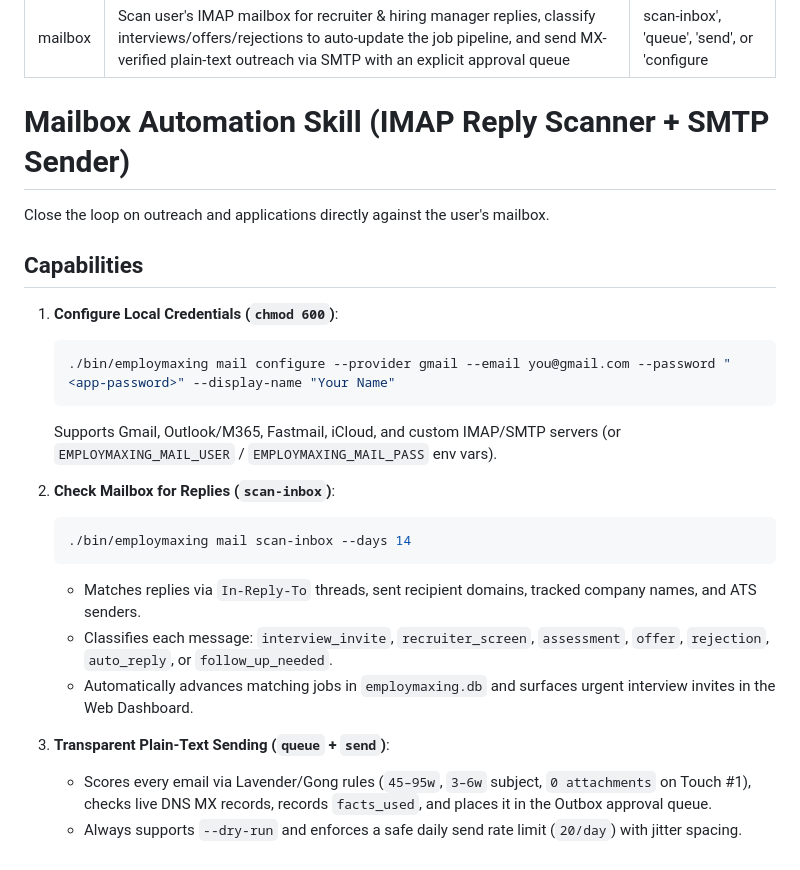
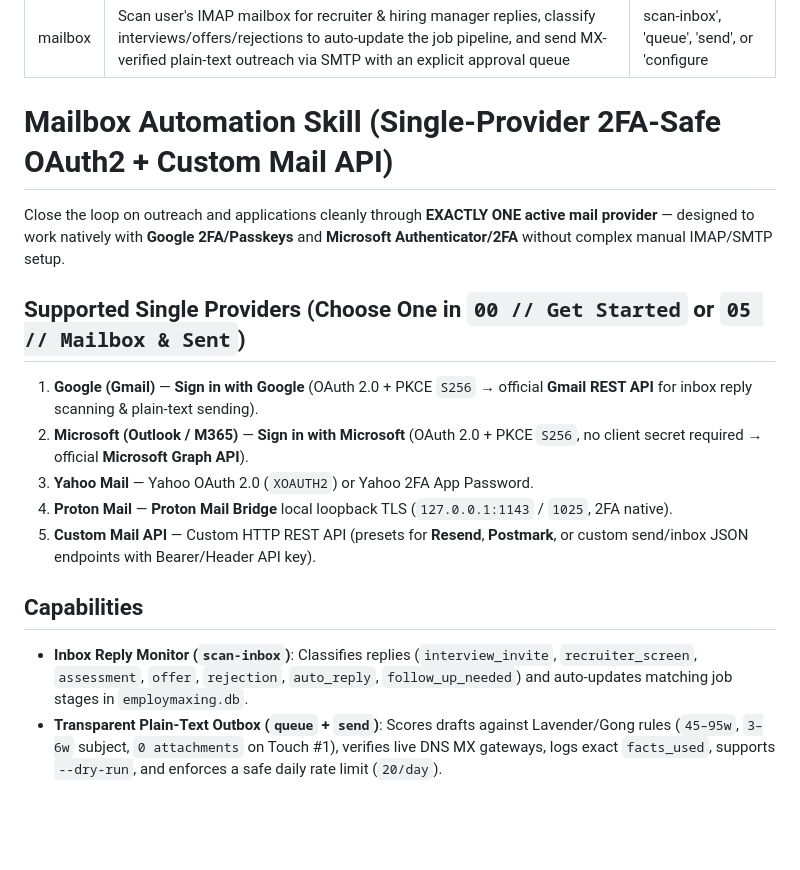
Before and after one commit to subsurfmod/Employmaxing, a Markdown page: skills/mailbox/SKILL.md, the part around the change. Rendered like a GitHub page; blank space fills up the shorter version.

````diff
--- a/skills/mailbox/SKILL.md
+++ b/skills/mailbox/SKILL.md
@@ -4,26 +4,19 @@ description: Scan user's IMAP mailbox for recruiter & hiring manager replies, cl
 argument-hint: "'scan-inbox', 'queue', 'send', or 'configure'"
 ---
 
-# Mailbox Automation Skill (IMAP Reply Scanner + SMTP Sender)
+# Mailbox Automation Skill (Single-Provider 2FA-Safe OAuth2 + Custom Mail API)
 
-Close the loop on outreach and applications directly against the user's mailbox.
+Close the loop on outreach and applications cleanly through **EXACTLY ONE active mail provider** — designed to work natively with **Google 2FA/Passkeys** and **Microsoft Authenticator/2FA** without complex manual IMAP/SMTP setup.
+
+## Supported Single Providers (Choose One in `00 // Get Started` or `05 // Mailbox & Sent`)
+
+1. **Google (Gmail)** — **Sign in with Google** (OAuth 2.0 + PKCE `S256` → official **Gmail REST API** for inbox reply scanning & plain-text sending).
+2. **Microsoft (Outlook / M365)** — **Sign in with Microsoft** (OAuth 2.0 + PKCE `S256`, no client secret required → official **Microsoft Graph API**).
+3. **Yahoo Mail** — Yahoo OAuth 2.0 (`XOAUTH2`) or Yahoo 2FA App Password.
+4. **Proton Mail** — **Proton Mail Bridge** local loopback TLS (`127.0.0.1:1143` / `1025`, 2FA native).
+5. **Custom Mail API** — Custom HTTP REST API (presets for **Resend**, **Postmark**, or custom send/inbox JSON endpoints with Bearer/Header API key).
 
 ## Capabilities
 
-1. **Configure Local Credentials (`chmod 600`)**:
-   ```bash
-   ./bin/employmaxing mail configure --provider gmail --email you@gmail.com --password "<app-password>" --display-name "Your Name"
-   ```
-   Supports Gmail, Outlook/M365, Fastmail, iCloud, and custom IMAP/SMTP servers (or `EMPLOYMAXING_MAIL_USER` / `EMPLOYMAXING_MAIL_PASS` env vars).
-
-2. **Check Mailbox for Replies (`scan-inbox`)**:
-   ```bash
-   ./bin/employmaxing mail scan-inbox --days 14
-   ```
-   - Matches replies via `In-Reply-To` threads, sent recipient domains, tracked company names, and ATS senders.
-   - Classifies each message: `interview_invite`, `recruiter_screen`, `assessment`, `offer`, `rejection`, `auto_reply`, or `follow_up_needed`.
-   - Automatically advances matching jobs in `employmaxing.db` and surfaces urgent interview invites in the Web Dashboard.
-
-3. **Transparent Plain-Text Sending (`queue` + `send`)**:
-   - Scores every email via Lavender/Gong rules (`45–95w`, `3–6w` subject, `0 attachments` on Touch #1), checks live DNS MX records, records `facts_used`, and places it in the Outbox approval queue.
-   - Always supports `--dry-run` and enforces a safe daily send rate limit (`20/day`) with jitter spacing.
+- **Inbox Reply Monitor (`scan-inbox`)**: Classifies replies (`interview_invite`, `recruiter_screen`, `assessment`, `offer`, `rejection`, `auto_reply`, `follow_up_needed`) and auto-updates matching job stages in `employmaxing.db`.
+- **Transparent Plain-Text Outbox (`queue` + `send`)**: Scores drafts against Lavender/Gong rules (`45–95w`, `3–6w` subject, `0 attachments` on Touch #1), verifies live DNS MX gateways, logs exact `facts_used`, supports `--dry-run`, and enforces a safe daily rate limit (`20/day`).
````
Also changed, not shown: README.md (+8 -2 lines), SKILL.md (+6 -2 lines), docs/images/00-get-started.png (added), docs/images/00-mail-oauth.png (added), 7 other files.
